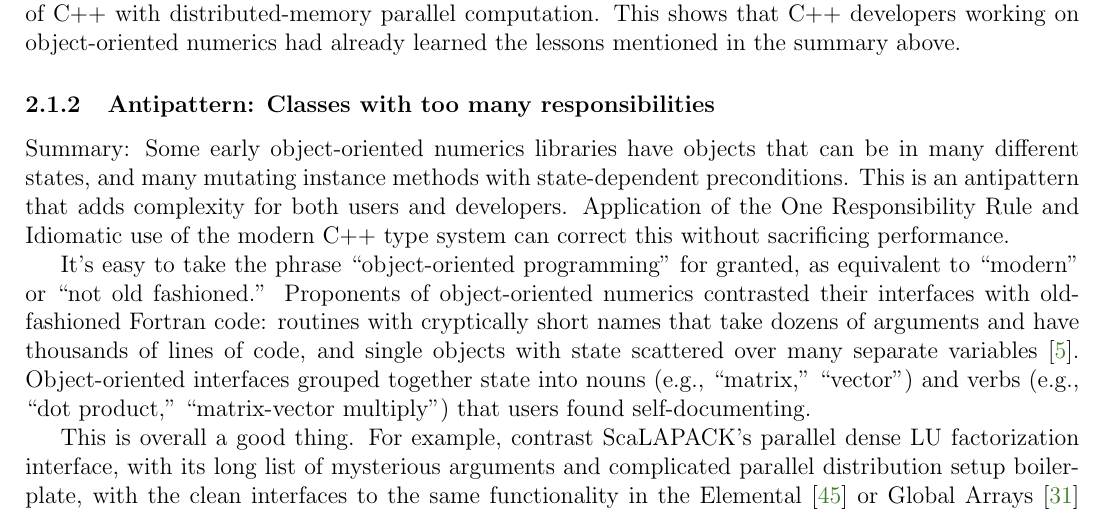
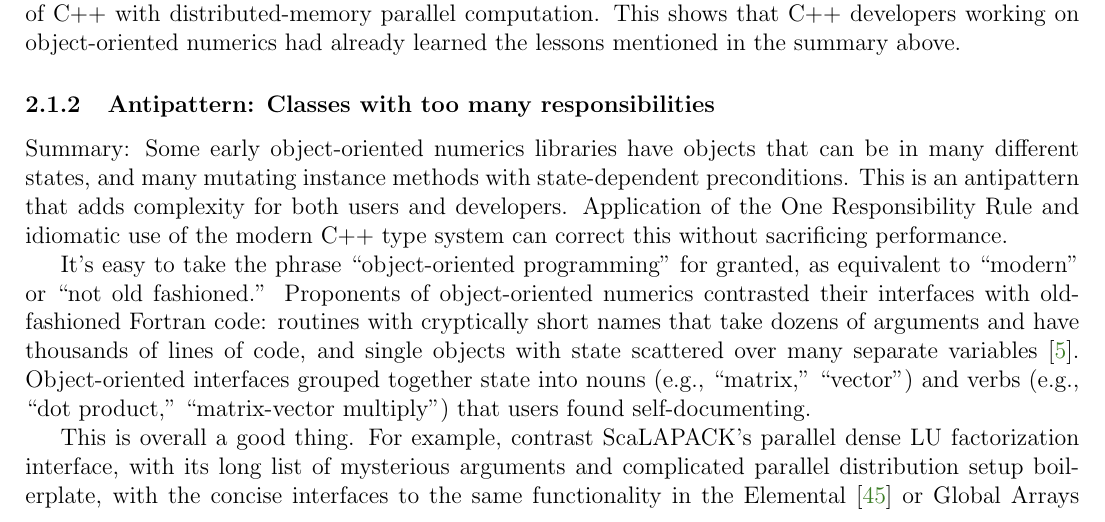
Before and after one commit to cpp-linear-algebra/prior-art, a LaTeX document (prior-art-for-linear-algebra.tex, which reads brief-history.tex): part of page 4 of 26, cut so that both start at the same text. Compiled offline with pdfLaTeX.

Commit message:
Minor grammar and wording fixes

```diff
--- a/brief-history.tex
+++ b/brief-history.tex
@@ -152,7 +152,7 @@ Summary: Some early object-oriented numerics libraries have objects
 that can be in many different states, and many mutating instance
 methods with state-dependent preconditions.  This is an antipattern
 that adds complexity for both users and developers.  Application of
-the One Responsibility Rule and Idiomatic use of the modern C++ type
+the One Responsibility Rule and idiomatic use of the modern C++ type
 system can correct this without sacrificing performance.
 
 It's easy to take the phrase ``object-oriented programming'' for
@@ -160,16 +160,16 @@ granted, as equivalent to ``modern'' or ``not old fashioned.''
 Proponents of object-oriented numerics contrasted their interfaces
 with old-fashioned Fortran code: routines with cryptically short names
 that take dozens of arguments and have thousands of lines of code, and
-single objects with state scattered over many separate
-variables \cite{arge1996oon}.  Object-oriented interfaces
-grouped together state into nouns (e.g., ``matrix,'' ``vector'') and
-verbs (e.g., ``dot product,'' ``matrix-vector multiply'') that users
-found self-documenting.
+single objects with state scattered over many separate variables
+\cite{arge1996oon}.  Object-oriented interfaces grouped together state
+into nouns (e.g., ``matrix,'' ``vector'') and verbs (e.g., ``dot
+product,'' ``matrix-vector multiply'') that users found
+self-documenting.
 
 This is overall a good thing.  For example, contrast ScaLAPACK's
 parallel dense LU factorization interface, with its long list of
 mysterious arguments and complicated parallel distribution setup
-boilerplate, with the clean interfaces to the same functionality in
+boilerplate, with the concise interfaces to the same functionality in
 the Elemental \cite{poulson2013elemental} or Global Arrays
 \cite{GlobalArrays} libraries.  However, a common design antipattern
 in early object-oriented numerics libraries, is to let an object of a
```
Also changed, not shown: prior-art-for-linear-algebra.pdf, brief-history.tex (1 more changed lines).
